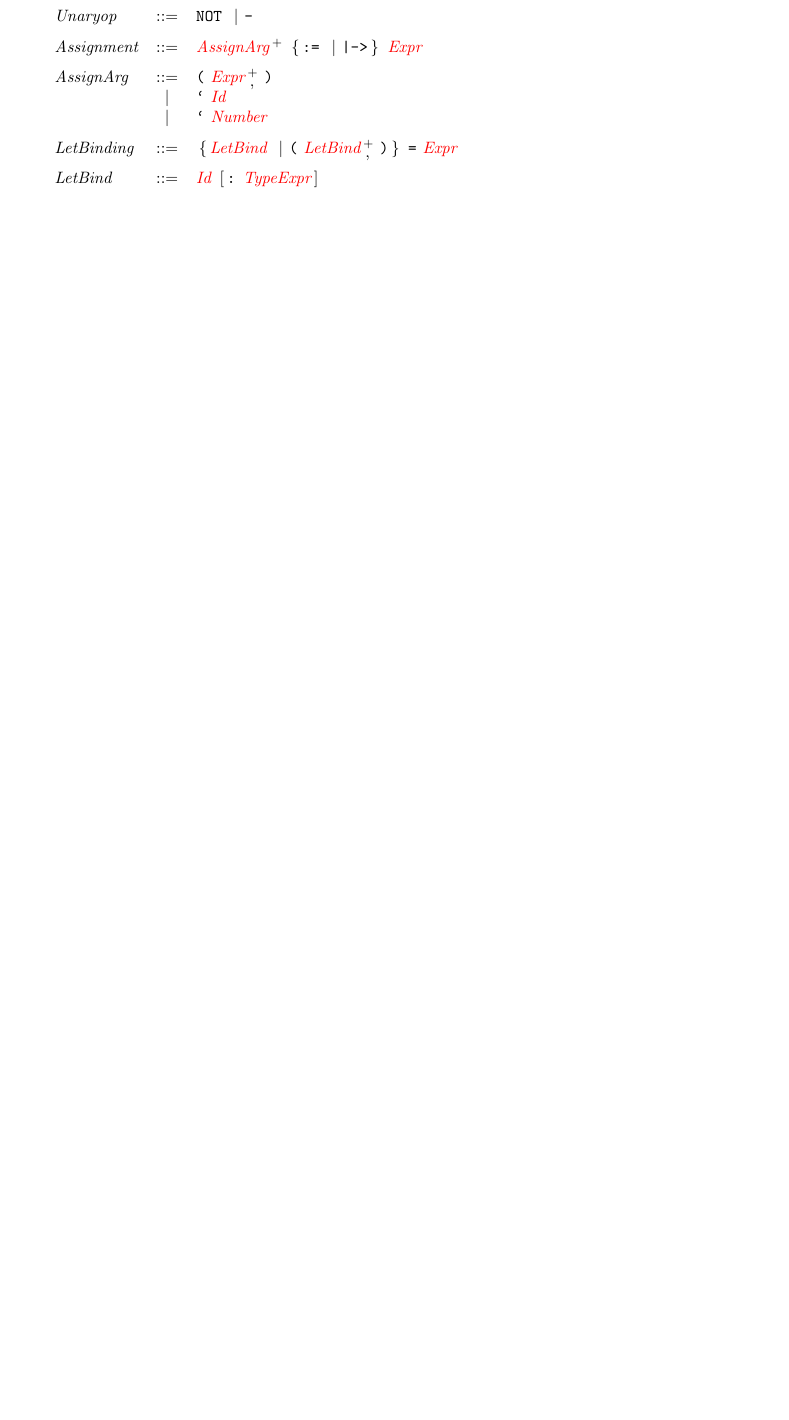
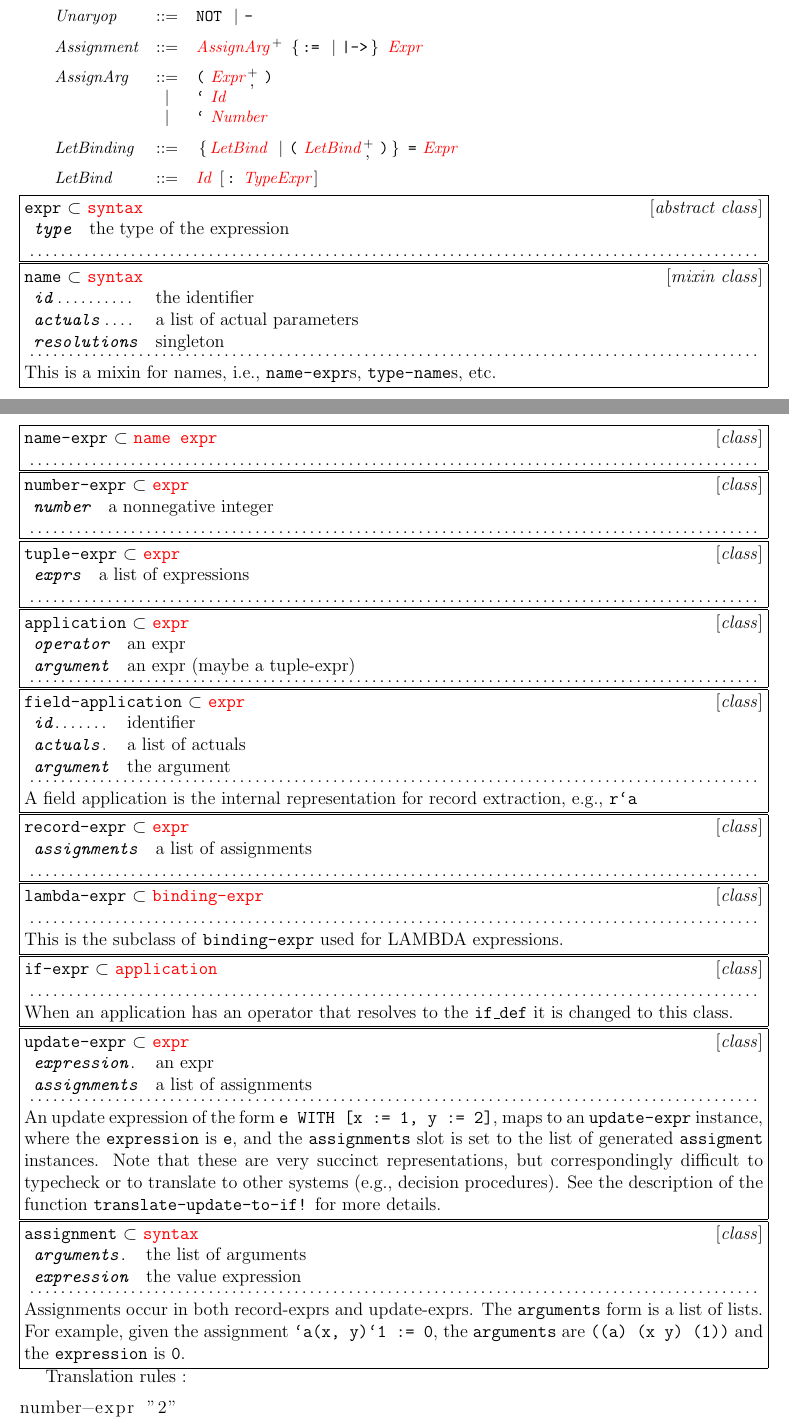
Before and after one commit to Gaspi/Report, a LaTeX document (Report/Report.tex): part of page 4 of 9 before the commit and two parts of pages 4 and 5 of 10 after it, the two joined at a grey line, cut so that both start at the same text, the shorter picture padded with empty space. Compiled offline with pdfLaTeX.

Commit message:
added classes for expr

```diff
--- a/Report/Report.tex
+++ b/Report/Report.tex
@@ -116,3 +116,80 @@ We describe here the syntax of PVS and the objects system used to represent them
 
 
 
+\begin{class}{expr}{abstract}{\classhln{syntax}}
+{\slotidx{type} & the type of the expression}
+\end{class}
+
+\begin{class}{name}{mixin}{\classhln{syntax}}
+{\slotidx{id} & the identifier \\
+ \slotidx{actuals} & a list of actual parameters \\
+ \slotidx{resolutions} & singleton}
+This is a mixin for names, i.e., \texttt{name-expr}s, \texttt{type-name}s, etc.
+\end{class}
+
+\begin{class}{name-expr}{}{\classhln{name} \classhln{expr}}{}
+\end{class}
+
+\begin{class}{number-expr}{}{\classhln{expr}}{\slotidx{number} & a nonnegative integer}
+\end{class}
+
+\begin{class}{tuple-expr}{}{\classhln{expr}}{\slotidx{exprs} & a list of expressions}
+\end{class}
+
+\begin{class}{application}{}{\classhln{expr}}%
+{\slotidx{operator} & an expr \\
+ \slotidx{argument} & an expr (maybe a tuple-expr)}
+\end{class}
+
+\begin{class}{field-application}{}{\classhln{expr}}%
+{\slotidx{id} & identifier \\
+ \slotidx{actuals} & a list of actuals \\
+ \slotidx{argument} & the argument}
+A field application is the internal representation for record extraction,
+e.g., \texttt{r`a}
+\end{class}
+
+\begin{class}{record-expr}{}{\classhln{expr}}{\slotidx{assignments} & a list of assignments}
+\end{class}
+
+\begin{class}{lambda-expr}{}{\classhln{binding-expr}}{}
+This is the subclass of \texttt{binding-expr} used for LAMBDA expressions.
+\end{class}
+
+\begin{class}{if-expr}{}{\classhln{application}}{}
+When an application has an operator that resolves to the \texttt{if\_def} it is changed to this class.
+\end{class}
+
+\begin{class}{update-expr}{}{\classhln{expr}}
+{\slotidx{expression} & an expr \\
+ \slotidx{assignments} & a list of assignments}
+An update expression of the form \texttt{e WITH [x := 1, y := 2]}, maps to
+an \texttt{update-expr} instance, where the \texttt{expression} is
+\texttt{e}, and the \texttt{assignments} slot is set to the list of
+generated \texttt{assigment} instances.  Note that these are very
+succinct representations, but correspondingly difficult to typecheck or to
+translate to other systems (e.g., decision procedures).  See the
+description of the function \codeline{translate-update-to-if!} for more
+ details.
+\end{class}
+
+\begin{class}{assignment}{}{\classhln{syntax}}
+{\slotidx{arguments} & the list of arguments \\
+ \slotidx{expression} & the value expression}
+Assignments occur in both record-exprs and update-exprs.  The
+\texttt{arguments} form is a list of lists.  For example, given the
+assignment \texttt{`a(x, y)`1 := 0}, the \texttt{arguments} are
+\texttt{((a) (x y) (1))} and the \texttt{expression} is \texttt{0}.
+\end{class}
+
+
+
+
+
+
+
+Translation rules :
+
+\begin{lstlisting}
+number-expr "2"
+(C-int, "2", [], [])
@@ -118,0 +202 @@ We describe here the syntax of PVS and the objects system used to represent them
+application "f(e1, e2)"
```
Also changed, not shown: Report/Report.pdf, Report/Report.tex (30 more changed lines).
